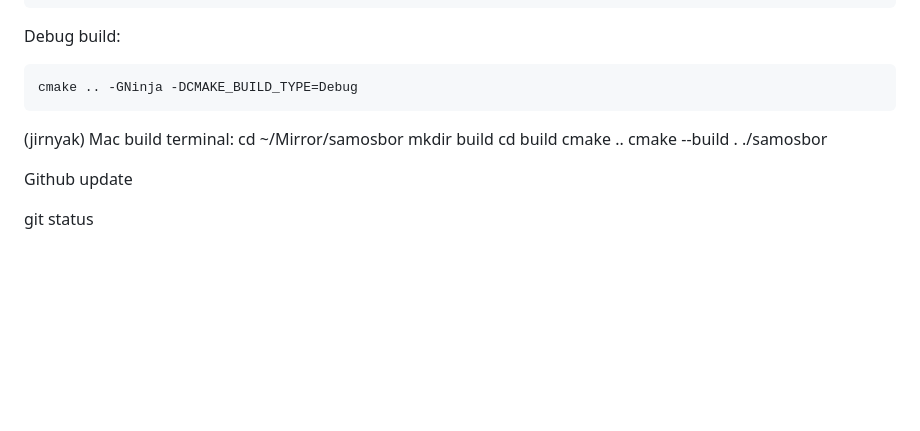
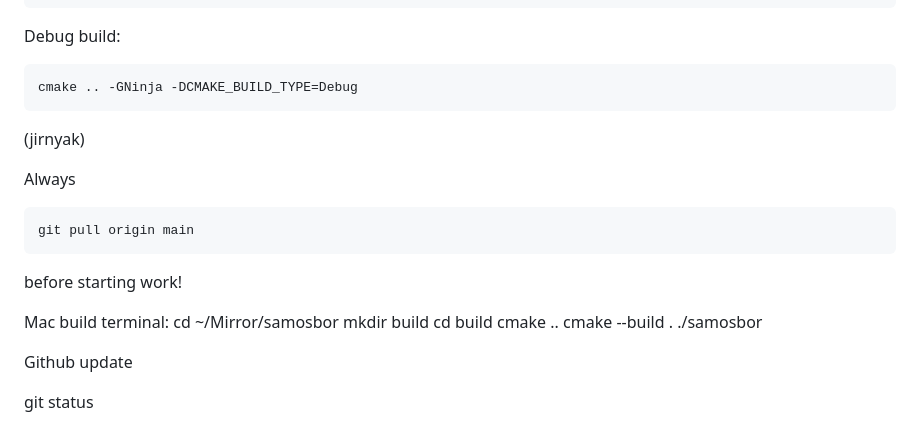
Before and after one commit to Jirnyak/Timaert, a Markdown page: README.md, the part around the change. Drawn GitHub-style; blank space fills up the shorter version.

Commit message:
ALWAYS START WITH git pull origin main modified:   README.md

````diff
--- a/README.md
+++ b/README.md
@@ -80,6 +80,13 @@ cmake .. -GNinja -DCMAKE_BUILD_TYPE=Debug
 ```
 
 (jirnyak)
+
+Always
+```
+git pull origin main
+```
+ before starting work!
+
 Mac build terminal:
 cd ~/Mirror/samosbor
 mkdir build
````
